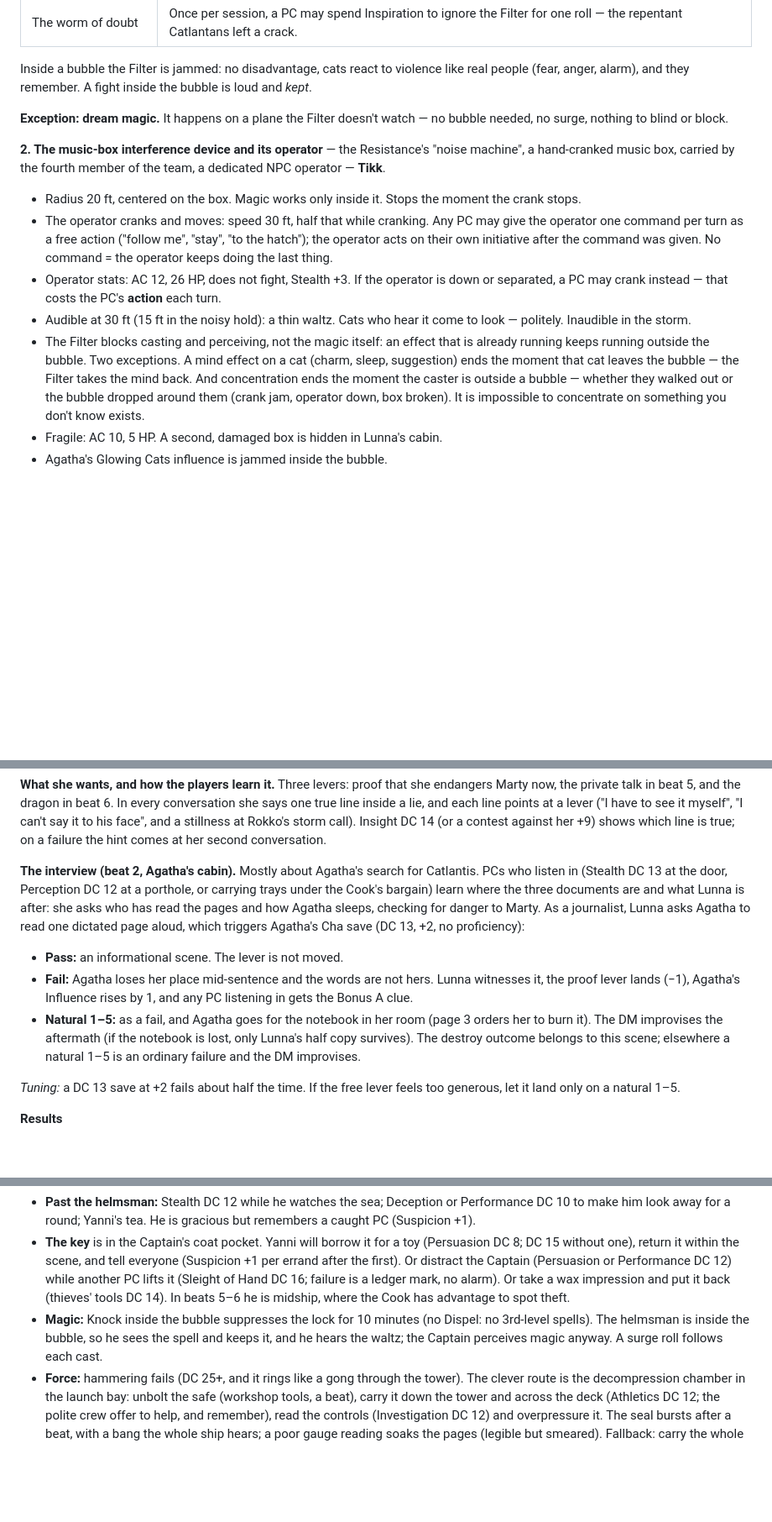
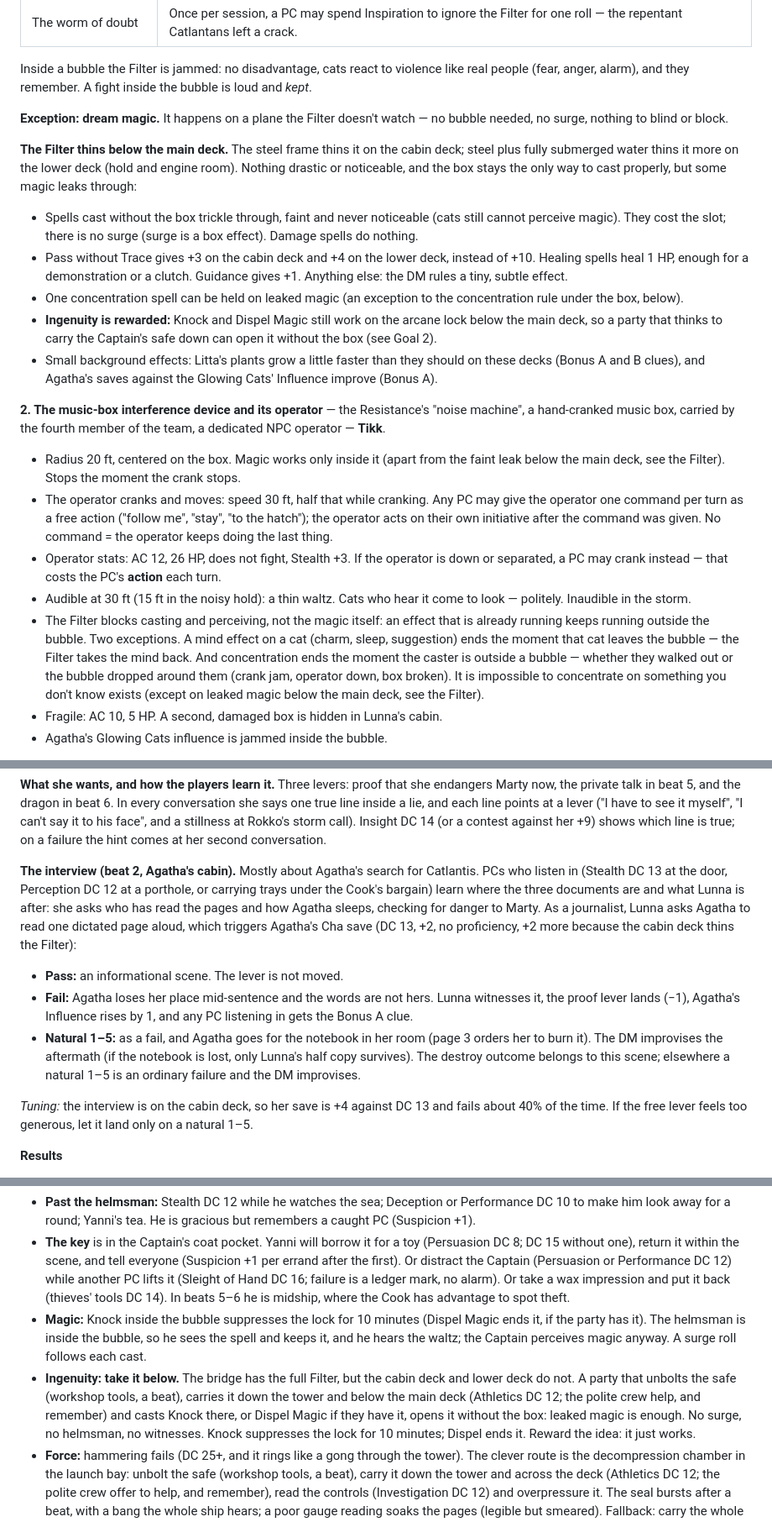
Before and after one commit to tgmf/operation-wet-pages, a Markdown page: content/dm-document.md, 3 parts joined by grey strips. Shown at 84% size. Drawn GitHub-style; blank space fills up the shorter version.

Commit message:
upd filter rules on lower decks

```diff
--- a/content/dm-document.md
+++ b/content/dm-document.md
@@ -69,13 +69,21 @@ Inside a bubble the Filter is jammed: no disadvantage, cats react to violence li
 
 **Exception: dream magic.** It happens on a plane the Filter doesn't watch — no bubble needed, no surge, nothing to blind or block.
 
+**The Filter thins below the main deck.** The steel frame thins it on the cabin deck; steel plus fully submerged water thins it more on the lower deck (hold and engine room). Nothing drastic or noticeable, and the box stays the only way to cast properly, but some magic leaks through:
+
+- Spells cast without the box trickle through, faint and never noticeable (cats still cannot perceive magic). They cost the slot; there is no surge (surge is a box effect). Damage spells do nothing.
+- Pass without Trace gives +3 on the cabin deck and +4 on the lower deck, instead of +10. Healing spells heal 1 HP, enough for a demonstration or a clutch. Guidance gives +1. Anything else: the DM rules a tiny, subtle effect.
+- One concentration spell can be held on leaked magic (an exception to the concentration rule under the box, below).
+- **Ingenuity is rewarded:** Knock and Dispel Magic still work on the arcane lock below the main deck, so a party that thinks to carry the Captain's safe down can open it without the box (see Goal 2).
+- Small background effects: Litta's plants grow a little faster than they should on these decks (Bonus A and B clues), and Agatha's saves against the Glowing Cats' Influence improve (Bonus A).
+
 **2. The music-box interference device and its operator** — the Resistance's "noise machine", a hand-cranked music box, carried by the fourth member of the team, a dedicated NPC operator — **Tikk**.
 
-- Radius 20 ft, centered on the box. Magic works only inside it. Stops the moment the crank stops.
+- Radius 20 ft, centered on the box. Magic works only inside it (apart from the faint leak below the main deck, see the Filter). Stops the moment the crank stops.
 - The operator cranks and moves: speed 30 ft, half that while cranking. Any PC may give the operator one command per turn as a free action ("follow me", "stay", "to the hatch"); the operator acts on their own initiative after the command was given. No command = the operator keeps doing the last thing.
 - Operator stats: AC 12, 26 HP, does not fight, Stealth +3. If the operator is down or separated, a PC may crank instead — that costs the PC's **action** each turn.
 - Audible at 30 ft (15 ft in the noisy hold): a thin waltz. Cats who hear it come to look — politely. Inaudible in the storm.
-- The Filter blocks casting and perceiving, not the magic itself: an effect that is already running keeps running outside the bubble. Two exceptions. A mind effect on a cat (charm, sleep, suggestion) ends the moment that cat leaves the bubble — the Filter takes the mind back. And concentration ends the moment the caster is outside a bubble — whether they walked out or the bubble dropped around them (crank jam, operator down, box broken). It is impossible to concentrate on something you don't know exists.
+- The Filter blocks casting and perceiving, not the magic itself: an effect that is already running keeps running outside the bubble. Two exceptions. A mind effect on a cat (charm, sleep, suggestion) ends the moment that cat leaves the bubble — the Filter takes the mind back. And concentration ends the moment the caster is outside a bubble — whether they walked out or the bubble dropped around them (crank jam, operator down, box broken). It is impossible to concentrate on something you don't know exists (except on leaked magic below the main deck, see the Filter).
 - Fragile: AC 10, 5 HP. A second, damaged box is hidden in Lunna's cabin.
 - Agatha's Glowing Cats influence is jammed inside the bubble.
 
@@ -267,13 +275,13 @@ Props: a note on Marty's desk about the journalist who avoids him; a notebook of
 
 **What she wants, and how the players learn it.** Three levers: proof that she endangers Marty now, the private talk in beat 5, and the dragon in beat 6. In every conversation she says one true line inside a lie, and each line points at a lever ("I have to see it myself", "I can't say it to his face", and a stillness at Rokko's storm call). Insight DC 14 (or a contest against her +9) shows which line is true; on a failure the hint comes at her second conversation.
 
-**The interview (beat 2, Agatha's cabin).** Mostly about Agatha's search for Catlantis. PCs who listen in (Stealth DC 13 at the door, Perception DC 12 at a porthole, or carrying trays under the Cook's bargain) learn where the three documents are and what Lunna is after: she asks who has read the pages and how Agatha sleeps, checking for danger to Marty. As a journalist, Lunna asks Agatha to read one dictated page aloud, which triggers Agatha's Cha save (DC 13, +2, no proficiency):
+**The interview (beat 2, Agatha's cabin).** Mostly about Agatha's search for Catlantis. PCs who listen in (Stealth DC 13 at the door, Perception DC 12 at a porthole, or carrying trays under the Cook's bargain) learn where the three documents are and what Lunna is after: she asks who has read the pages and how Agatha sleeps, checking for danger to Marty. As a journalist, Lunna asks Agatha to read one dictated page aloud, which triggers Agatha's Cha save (DC 13, +2, no proficiency, +2 more because the cabin deck thins the Filter):
 
 - **Pass:** an informational scene. The lever is not moved.
 - **Fail:** Agatha loses her place mid-sentence and the words are not hers. Lunna witnesses it, the proof lever lands (−1), Agatha's Influence rises by 1, and any PC listening in gets the Bonus A clue.
 - **Natural 1–5:** as a fail, and Agatha goes for the notebook in her room (page 3 orders her to burn it). The DM improvises the aftermath (if the notebook is lost, only Lunna's half copy survives). The destroy outcome belongs to this scene; elsewhere a natural 1–5 is an ordinary failure and the DM improvises.
 
-*Tuning:* a DC 13 save at +2 fails about half the time. If the free lever feels too generous, let it land only on a natural 1–5.
+*Tuning:* the interview is on the cabin deck, so her save is +4 against DC 13 and fails about 40% of the time. If the free lever feels too generous, let it land only on a natural 1–5.
 
 **Results**
 
@@ -318,7 +326,8 @@ In the beat 2 interview Agatha names all three locations; that is the PCs' main
 
 - **Past the helmsman:** Stealth DC 12 while he watches the sea; Deception or Performance DC 10 to make him look away for a round; Yanni's tea. He is gracious but remembers a caught PC (Suspicion +1).
 - **The key** is in the Captain's coat pocket. Yanni will borrow it for a toy (Persuasion DC 8; DC 15 without one), return it within the scene, and tell everyone (Suspicion +1 per errand after the first). Or distract the Captain (Persuasion or Performance DC 12) while another PC lifts it (Sleight of Hand DC 16; failure is a ledger mark, no alarm). Or take a wax impression and put it back (thieves' tools DC 14). In beats 5–6 he is midship, where the Cook has advantage to spot theft.
-- **Magic:** Knock inside the bubble suppresses the lock for 10 minutes (no Dispel: no 3rd-level spells). The helmsman is inside the bubble, so he sees the spell and keeps it, and he hears the waltz; the Captain perceives magic anyway. A surge roll follows each cast.
+- **Magic:** Knock inside the bubble suppresses the lock for 10 minutes (Dispel Magic ends it, if the party has it). The helmsman is inside the bubble, so he sees the spell and keeps it, and he hears the waltz; the Captain perceives magic anyway. A surge roll follows each cast.
+- **Ingenuity: take it below.** The bridge has the full Filter, but the cabin deck and lower deck do not. A party that unbolts the safe (workshop tools, a beat), carries it down the tower and below the main deck (Athletics DC 12; the polite crew help, and remember) and casts Knock there, or Dispel Magic if they have it, opens it without the box: leaked magic is enough. No surge, no helmsman, no witnesses. Knock suppresses the lock for 10 minutes; Dispel ends it. Reward the idea: it just works.
 - **Force:** hammering fails (DC 25+, and it rings like a gong through the tower). The clever route is the decompression chamber in the launch bay: unbolt the safe (workshop tools, a beat), carry it down the tower and across the deck (Athletics DC 12; the polite crew offer to help, and remember), read the controls (Investigation DC 12) and overpressure it. The seal bursts after a beat, with a bang the whole ship hears; a poor gauge reading soaks the pages (legible but smeared). Fallback: carry the whole safe out. That is Goal 2 partial, Suspicion +2 or more and a ledger entry, and the Resistance opens it later.
 
 **Charts: the wet lab cupboard.** A flimsy cupboard with an easy lock (DC 10, or Athletics DC 8 to pop it, which is noisy). Inside are about a dozen rolls: sonar prints, old sea charts, Litta's sketches, folklore drawings. The PCs do not know which they need unless they roll well (DC 15; each skill gives different extra information). Investigation shows the worn, annotated prints (and that Lunna already copied them). History matches the stepped depth profile to the drowned-city legends. Nature shows which trace is too regular to be a shoal or a reef. On a miss they guess or take everything: taking everything means Agatha notices at beat 4 (Suspicion +2), and a wrong guess means the Resistance finds junk later (Goal 2 partial). Copy: 1 minute per part with Marty's glasses, or 1 hour by hand.
```
Also changed, not shown: other parts of content/dm-document.md (+4 -2 lines).
